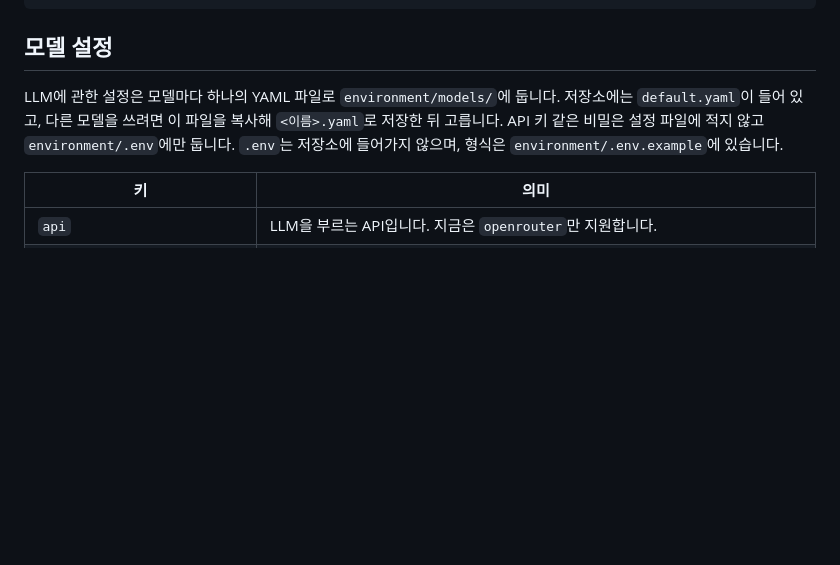
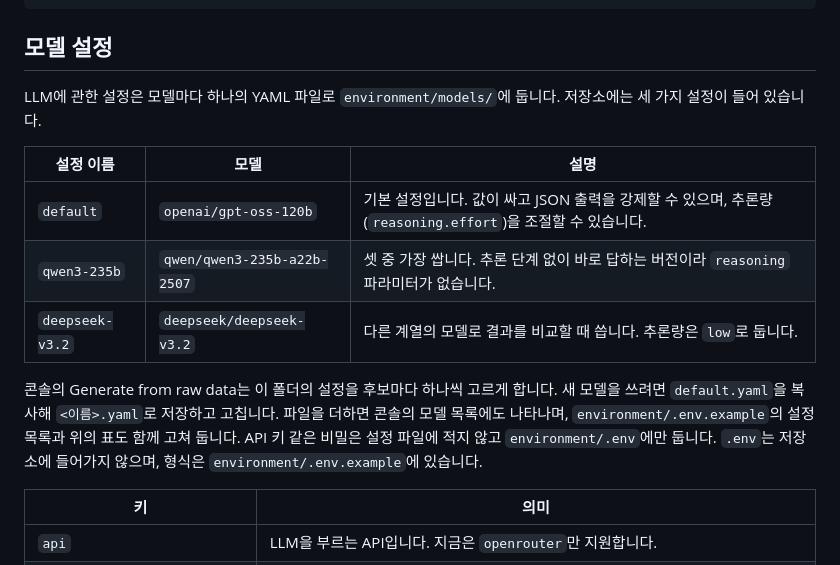
Before and after one commit to brian-223134/mturk_demo, a Markdown page: agent/README.md, the part around the change. GitHub-like rendering; blank space fills up the shorter version.

Commit message:
docs(agent): 저장소에 든 모델 설정 세 개와 새 모델을 더할 때 고칠 곳을 적는다
- 모델 설정 절의 "default.yaml 만 있다"를 default, qwen3-235b, deepseek-v3.2 표로 바꾼다
- 폴더에 yaml 을 더하면 콘솔의 모델 목록에 나타나는 것과 .env.example 목록도 함께 고칠 것

```diff
--- a/agent/README.md
+++ b/agent/README.md
@@ -220,7 +220,15 @@ python3 -m agent plan --profile output/<task>/profile.json --prompt @var/<task>/
 
 ## 모델 설정
 
-LLM에 관한 설정은 모델마다 하나의 YAML 파일로 `environment/models/`에 둡니다. 저장소에는 `default.yaml`이 들어 있고, 다른 모델을 쓰려면 이 파일을 복사해 `<이름>.yaml`로 저장한 뒤 고릅니다. API 키 같은 비밀은 설정 파일에 적지 않고 `environment/.env`에만 둡니다. `.env`는 저장소에 들어가지 않으며, 형식은 `environment/.env.example`에 있습니다.
+LLM에 관한 설정은 모델마다 하나의 YAML 파일로 `environment/models/`에 둡니다. 저장소에는 세 가지 설정이 들어 있습니다.
+
+| 설정 이름 | 모델 | 설명 |
+|---|---|---|
+| `default` | `openai/gpt-oss-120b` | 기본 설정입니다. 값이 싸고 JSON 출력을 강제할 수 있으며, 추론량(`reasoning.effort`)을 조절할 수 있습니다. |
+| `qwen3-235b` | `qwen/qwen3-235b-a22b-2507` | 셋 중 가장 쌉니다. 추론 단계 없이 바로 답하는 버전이라 `reasoning` 파라미터가 없습니다. |
+| `deepseek-v3.2` | `deepseek/deepseek-v3.2` | 다른 계열의 모델로 결과를 비교할 때 씁니다. 추론량은 `low`로 둡니다. |
+
+콘솔의 Generate from raw data는 이 폴더의 설정을 후보마다 하나씩 고르게 합니다. 새 모델을 쓰려면 `default.yaml`을 복사해 `<이름>.yaml`로 저장하고 고칩니다. 파일을 더하면 콘솔의 모델 목록에도 나타나며, `environment/.env.example`의 설정 목록과 위의 표도 함께 고쳐 둡니다. API 키 같은 비밀은 설정 파일에 적지 않고 `environment/.env`에만 둡니다. `.env`는 저장소에 들어가지 않으며, 형식은 `environment/.env.example`에 있습니다.
 
 | 키 | 의미 |
 |---|---|
```
